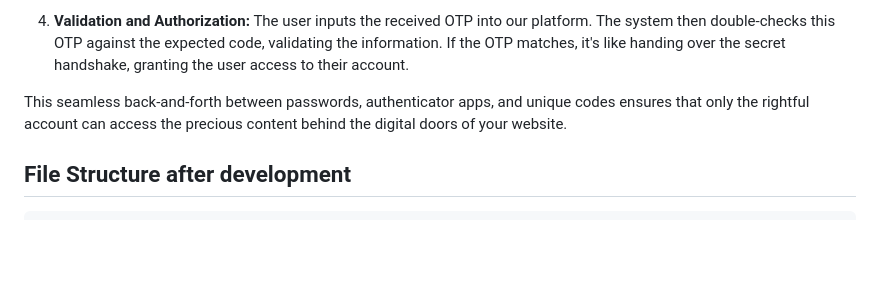
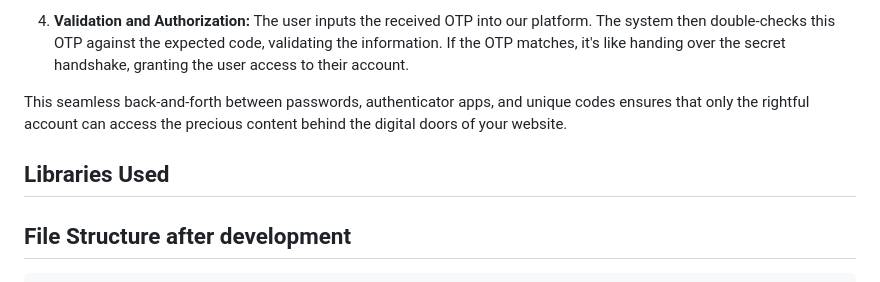
Before and after one commit to aniru-dh21/Two-Factor-Authentication-Flask, a Markdown page: README.md, the part around the change. Drawn GitHub-style; blank space fills up the shorter version.

```diff
--- a/README.md
+++ b/README.md
@@ -13,6 +13,8 @@ Two-Factor Authentication, or 2FA, is like having an extra lock on the door to y
 4. **Validation and Authorization:** The user inputs the received OTP into our platform. The system then double-checks this OTP against the expected code, validating the information. If the OTP matches, it's like handing over the secret handshake, granting the user access to their account.
 
 This seamless back-and-forth between passwords, authenticator apps, and unique codes ensures that only the rightful account can access the precious content behind the digital doors of your website.
+
+## Libraries Used
 
 ## File Structure after development
 
```
